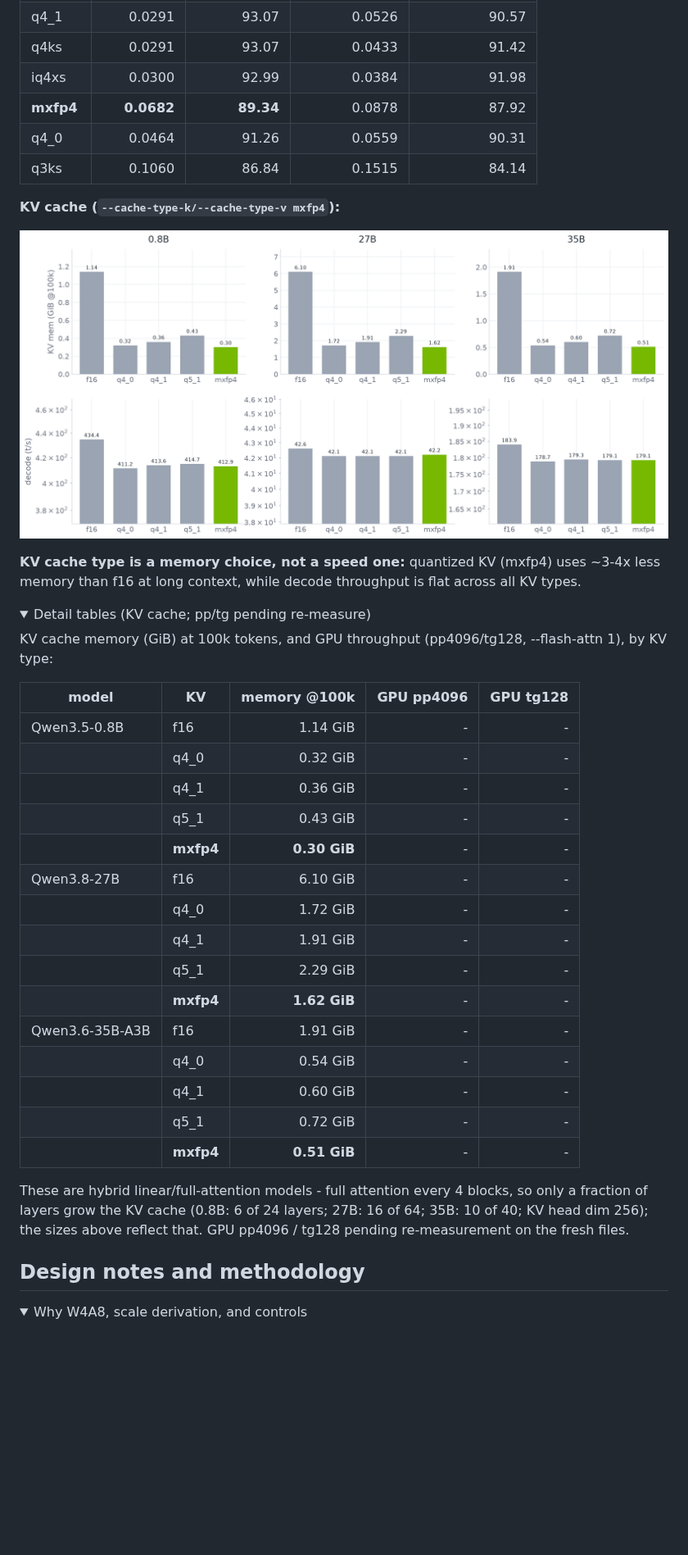
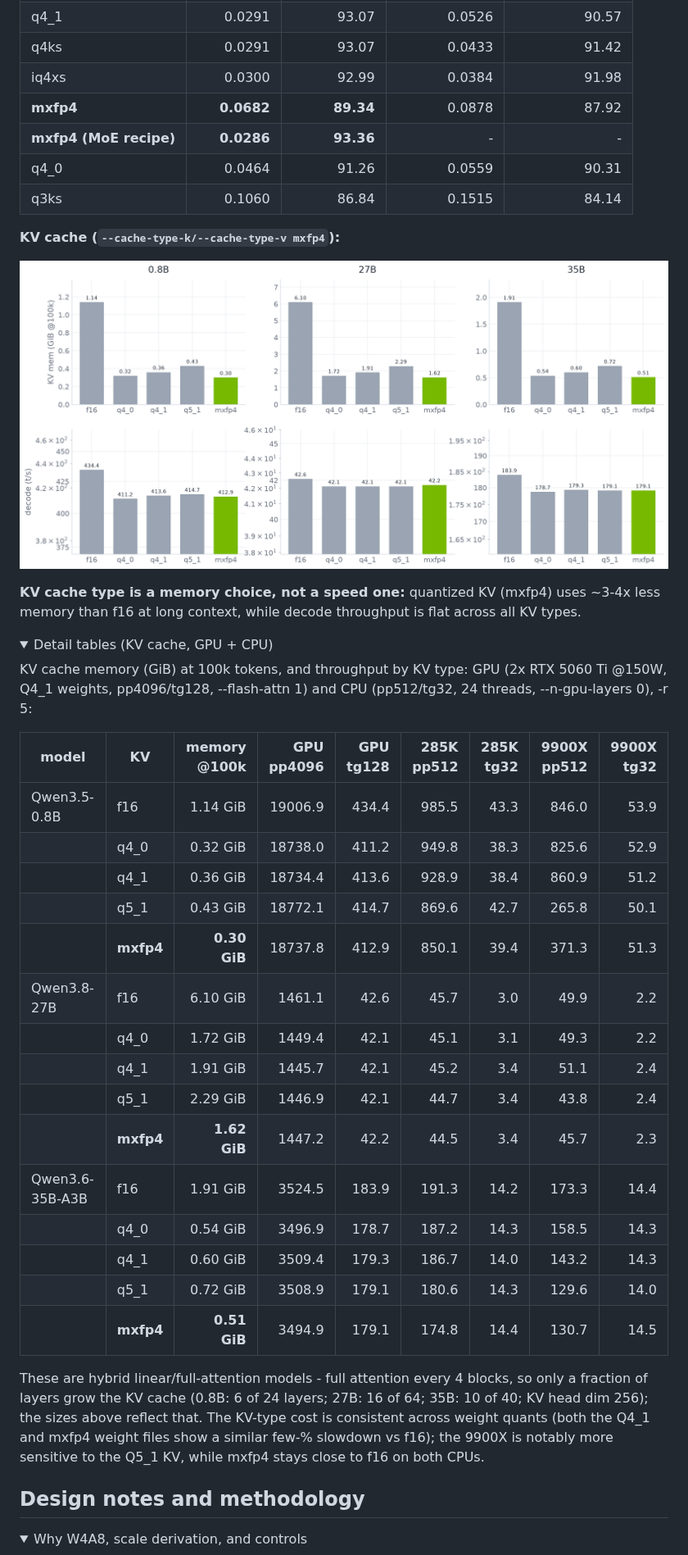
Before and after one commit to timothyeburke/mxfp4-pr-assets, a Markdown page: PR-body.md, the part around one of its changes. Shown at 82% size. Drawn GitHub-style; pictures changed too: kv-cache.png; folded sections open; blank space fills up the shorter version.

```diff
--- a/PR-body.md
+++ b/PR-body.md
@@ -131,6 +131,7 @@ pp4096 / tg128 pending re-measurement on the fresh files.
 | q4ks | 0.0291 | 93.07 | 0.0433 | 91.42 |
 | iq4xs | 0.0300 | 92.99 | 0.0384 | 91.98 |
 | **mxfp4** | **0.0682** | **89.34** | 0.0878 | 87.92 |
+| **mxfp4 (MoE recipe)** | **0.0286** | **93.36** | - | - |
 | q4_0 | 0.0464 | 91.26 | 0.0559 | 90.31 |
 | q3ks | 0.1060 | 86.84 | 0.1515 | 84.14 |
 </details>
@@ -142,29 +143,29 @@ pp4096 / tg128 pending re-measurement on the fresh files.
 **KV cache type is a memory choice, not a speed one:** quantized KV (mxfp4) uses ~3-4x less memory than f16 at long context, while decode throughput is flat across all KV types.
 
 <details>
-<summary>Detail tables (KV cache; pp/tg pending re-measure)</summary>
+<summary>Detail tables (KV cache, GPU + CPU)</summary>
 
-KV cache memory (GiB) at 100k tokens, and GPU throughput (pp4096/tg128, --flash-attn 1), by KV type:
+KV cache memory (GiB) at 100k tokens, and throughput by KV type: GPU (2x RTX 5060 Ti @150W, Q4_1 weights, pp4096/tg128, --flash-attn 1) and CPU (pp512/tg32, 24 threads, --n-gpu-layers 0), -r 5:
 
-| model | KV | memory @100k | GPU pp4096 | GPU tg128 |
-|---|---|---:|---:|---:|
-| Qwen3.5-0.8B | f16 | 1.14 GiB | - | - |
-|  | q4_0 | 0.32 GiB | - | - |
-|  | q4_1 | 0.36 GiB | - | - |
-|  | q5_1 | 0.43 GiB | - | - |
-|  | **mxfp4** | **0.30 GiB** | - | - |
-| Qwen3.8-27B | f16 | 6.10 GiB | - | - |
-|  | q4_0 | 1.72 GiB | - | - |
-|  | q4_1 | 1.91 GiB | - | - |
-|  | q5_1 | 2.29 GiB | - | - |
-|  | **mxfp4** | **1.62 GiB** | - | - |
-| Qwen3.6-35B-A3B | f16 | 1.91 GiB | - | - |
-|  | q4_0 | 0.54 GiB | - | - |
-|  | q4_1 | 0.60 GiB | - | - |
-|  | q5_1 | 0.72 GiB | - | - |
-|  | **mxfp4** | **0.51 GiB** | - | - |
+| model | KV | memory @100k | GPU pp4096 | GPU tg128 | 285K pp512 | 285K tg32 | 9900X pp512 | 9900X tg32 |
+|---|---|---:|---:|---:|---:|---:|---:|---:|
+| Qwen3.5-0.8B | f16 | 1.14 GiB | 19006.9 | 434.4 | 985.5 | 43.3 | 846.0 | 53.9 |
+|  | q4_0 | 0.32 GiB | 18738.0 | 411.2 | 949.8 | 38.3 | 825.6 | 52.9 |
+|  | q4_1 | 0.36 GiB | 18734.4 | 413.6 | 928.9 | 38.4 | 860.9 | 51.2 |
+|  | q5_1 | 0.43 GiB | 18772.1 | 414.7 | 869.6 | 42.7 | 265.8 | 50.1 |
+|  | **mxfp4** | **0.30 GiB** | 18737.8 | 412.9 | 850.1 | 39.4 | 371.3 | 51.3 |
+| Qwen3.8-27B | f16 | 6.10 GiB | 1461.1 | 42.6 | 45.7 | 3.0 | 49.9 | 2.2 |
+|  | q4_0 | 1.72 GiB | 1449.4 | 42.1 | 45.1 | 3.1 | 49.3 | 2.2 |
+|  | q4_1 | 1.91 GiB | 1445.7 | 42.1 | 45.2 | 3.4 | 51.1 | 2.4 |
+|  | q5_1 | 2.29 GiB | 1446.9 | 42.1 | 44.7 | 3.4 | 43.8 | 2.4 |
+|  | **mxfp4** | **1.62 GiB** | 1447.2 | 42.2 | 44.5 | 3.4 | 45.7 | 2.3 |
+| Qwen3.6-35B-A3B | f16 | 1.91 GiB | 3524.5 | 183.9 | 191.3 | 14.2 | 173.3 | 14.4 |
+|  | q4_0 | 0.54 GiB | 3496.9 | 178.7 | 187.2 | 14.3 | 158.5 | 14.3 |
+|  | q4_1 | 0.60 GiB | 3509.4 | 179.3 | 186.7 | 14.0 | 143.2 | 14.3 |
+|  | q5_1 | 0.72 GiB | 3508.9 | 179.1 | 180.6 | 14.3 | 129.6 | 14.0 |
+|  | **mxfp4** | **0.51 GiB** | 3494.9 | 179.1 | 174.8 | 14.4 | 130.7 | 14.5 |
 
-These are hybrid linear/full-attention models - full attention every 4 blocks, so only a fraction of layers grow the KV cache (0.8B: 6 of 24 layers; 27B: 16 of 64; 35B: 10 of 40; KV head dim 256); the sizes above reflect that. GPU pp4096 / tg128 pending re-measurement on the fresh files.
+These are hybrid linear/full-attention models - full attention every 4 blocks, so only a fraction of layers grow the KV cache (0.8B: 6 of 24 layers; 27B: 16 of 64; 35B: 10 of 40; KV head dim 256); the sizes above reflect that. The KV-type cost is consistent across weight quants (both the Q4_1 and mxfp4 weight files show a similar few-% slowdown vs f16); the 9900X is notably more sensitive to the Q5_1 KV, while mxfp4 stays close to f16 on both CPUs.
 
 </details>
 
```
Also changed, not shown: other parts of PR-body.md (+1 -1 lines), kl-top-p.png, ppl-vs-size.png, 1 other file.
